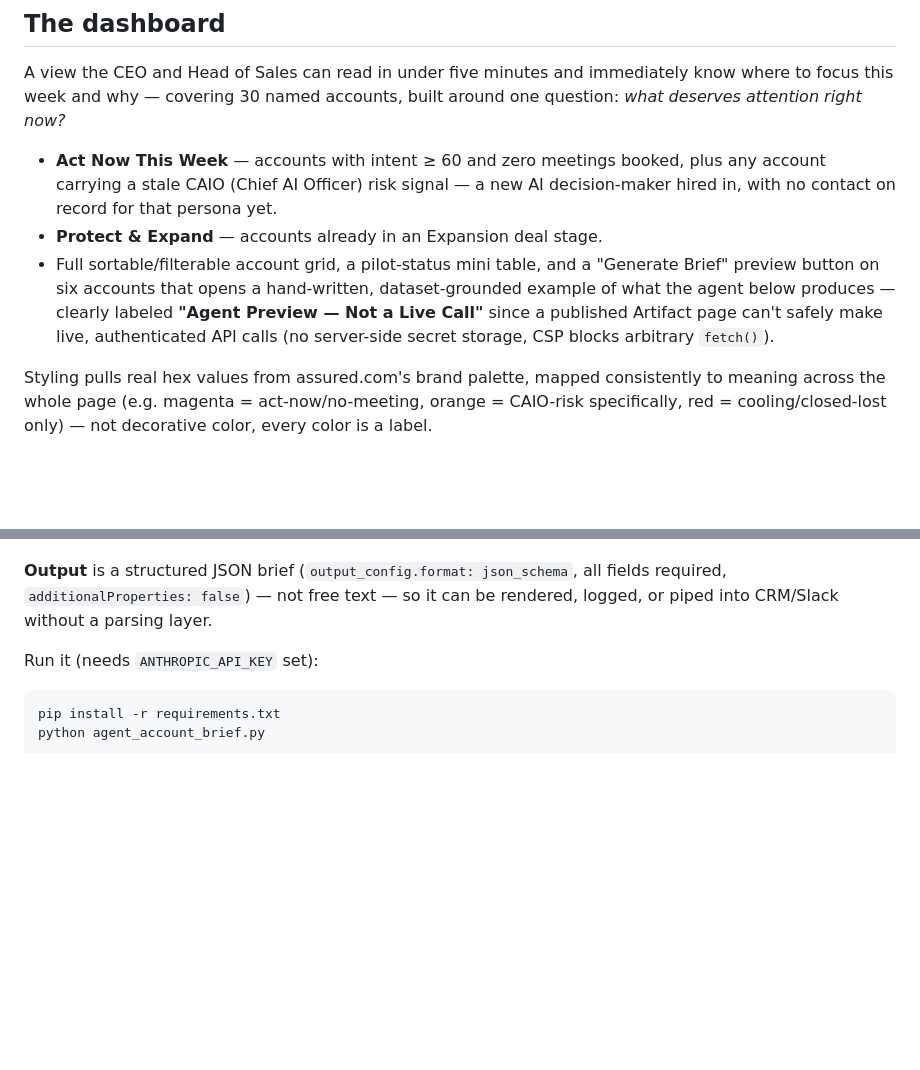
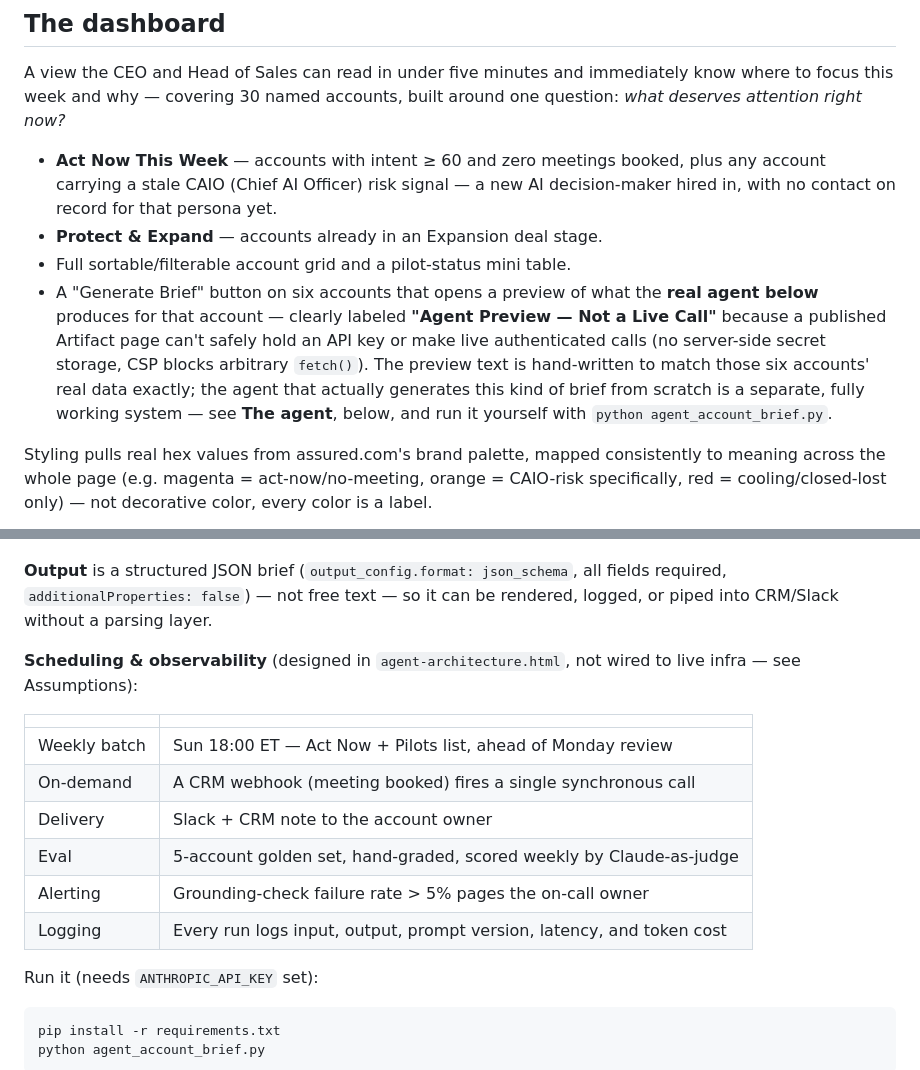
Before and after one commit to kellyjavanmardi/assured-named-account-system, a Markdown page: README.md, 2 parts joined by grey strips. GitHub-like rendering; blank space fills up the shorter version.

Commit message:
Clarify README so the real agent isn't overshadowed by the dashboard's preview button
The dashboard's "Generate Brief" preview is hand-written illustrative
text; the actual agent it previews is a separate, fully working
Python system (agent_account_brief.py). Made that explicit and added
a scheduling/observability summary to the agent section so the README
covers every plumbing item the brief asks for (inputs, orchestration,
tool/data calls, output contract, scheduling, observability, bad/missing
data handling) up front, not buried only in the architecture doc.

```diff
--- a/README.md
+++ b/README.md
@@ -28,7 +28,8 @@ A view the CEO and Head of Sales can read in under five minutes and immediately
 
 - **Act Now This Week** — accounts with intent ≥ 60 and zero meetings booked, plus any account carrying a stale CAIO (Chief AI Officer) risk signal — a new AI decision-maker hired in, with no contact on record for that persona yet.
 - **Protect & Expand** — accounts already in an Expansion deal stage.
-- Full sortable/filterable account grid, a pilot-status mini table, and a "Generate Brief" preview button on six accounts that opens a hand-written, dataset-grounded example of what the agent below produces — clearly labeled **"Agent Preview — Not a Live Call"** since a published Artifact page can't safely make live, authenticated API calls (no server-side secret storage, CSP blocks arbitrary `fetch()`).
+- Full sortable/filterable account grid and a pilot-status mini table.
+- A "Generate Brief" button on six accounts that opens a preview of what the **real agent below** produces for that account — clearly labeled **"Agent Preview — Not a Live Call"** because a published Artifact page can't safely hold an API key or make live authenticated calls (no server-side secret storage, CSP blocks arbitrary `fetch()`). The preview text is hand-written to match those six accounts' real data exactly; the agent that actually generates this kind of brief from scratch is a separate, fully working system — see **The agent**, below, and run it yourself with `python agent_account_brief.py`.
 
 Styling pulls real hex values from assured.com's brand palette, mapped consistently to meaning across the whole page (e.g. magenta = act-now/no-meeting, orange = CAIO-risk specifically, red = cooling/closed-lost only) — not decorative color, every color is a label.
 
@@ -54,6 +55,17 @@ Retrieve → Quality Gate → Assemble Prompt → Call Claude → Validate Groun
 **Guardrails** enforced in the system prompt — every cited signal must literally exist in the input (checked as exact `(date, type, detail)` set membership post-hoc, not fuzzy-matched); no coverage/liability/claims-outcome determinations; no unsupported ROI/timeline/compliance promises; never reference another carrier's data.
 
 **Output** is a structured JSON brief (`output_config.format: json_schema`, all fields required, `additionalProperties: false`) — not free text — so it can be rendered, logged, or piped into CRM/Slack without a parsing layer.
+
+**Scheduling & observability** (designed in `agent-architecture.html`, not wired to live infra — see Assumptions):
+
+| | |
+|---|---|
+| Weekly batch | Sun 18:00 ET — Act Now + Pilots list, ahead of Monday review |
+| On-demand | A CRM webhook (meeting booked) fires a single synchronous call |
+| Delivery | Slack + CRM note to the account owner |
+| Eval | 5-account golden set, hand-graded, scored weekly by Claude-as-judge |
+| Alerting | Grounding-check failure rate > 5% pages the on-call owner |
+| Logging | Every run logs input, output, prompt version, latency, and token cost |
 
 Run it (needs `ANTHROPIC_API_KEY` set):
 
```
